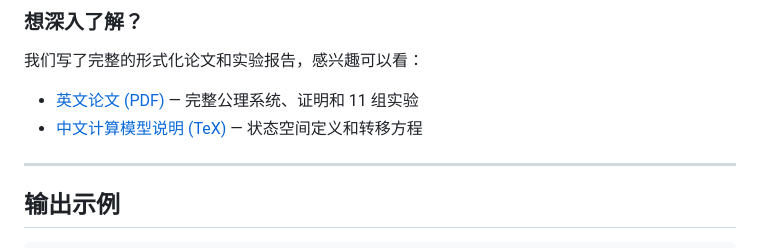
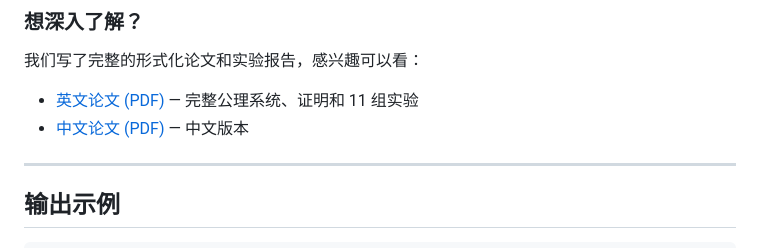
Before and after one commit to Ayleovelle/SylannEngine, a Markdown page: README.md, the part around the change. Rendered like a GitHub page.

Commit message:
fix: 中文论文链接指向 PDF

```diff
--- a/README.md
+++ b/README.md
@@ -99,7 +99,7 @@
 我们写了完整的形式化论文和实验报告，感兴趣可以看：
 
 - [英文论文 (PDF)](docs/scar_void_arxiv_paper_v3.pdf) — 完整公理系统、证明和 11 组实验
-- [中文计算模型说明 (TeX)](docs/sylanne_4_alpha_computation_model.tex) — 状态空间定义和转移方程
+- [中文论文 (PDF)](docs/scar_void_arxiv_paper_zh_v4.pdf) — 中文版本
 
 ---
 
```
